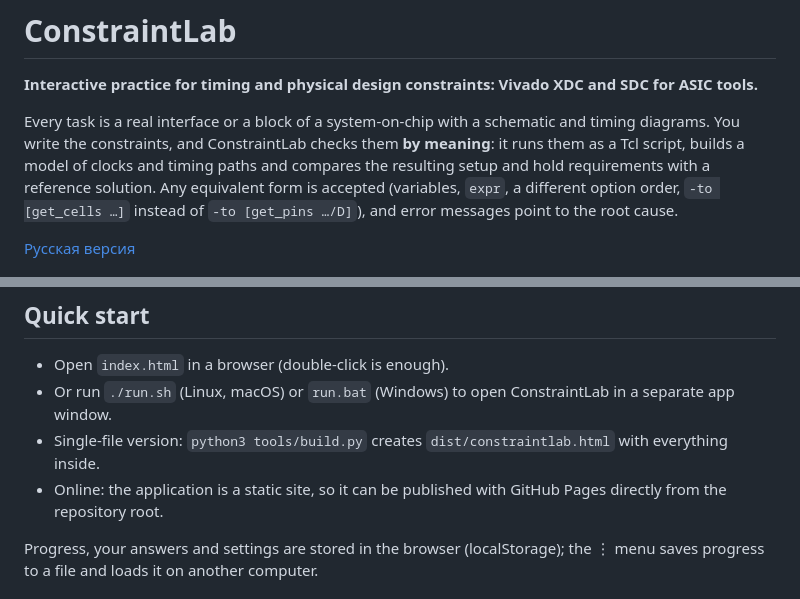
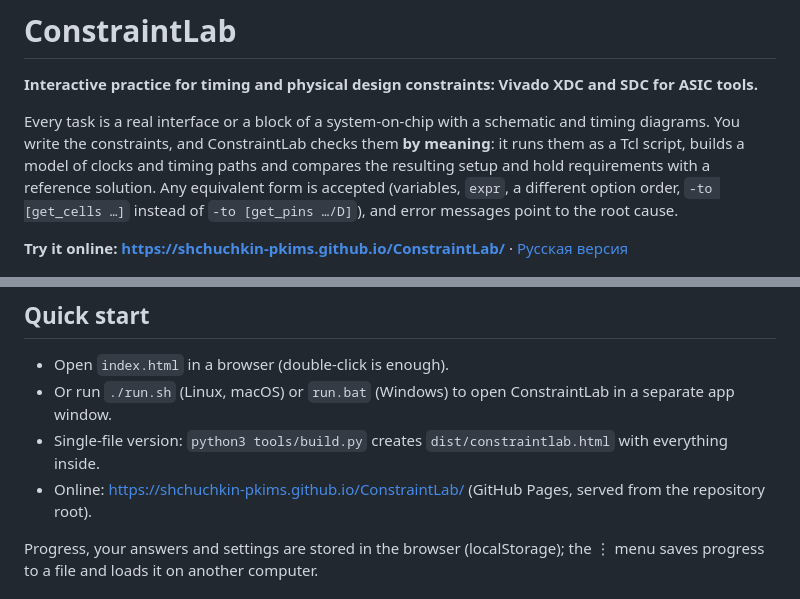
Before and after one commit to shchuchkin-pkims/ConstraintLab, a Markdown page: README.md, 2 parts joined by grey strips. Rendered like a GitHub page.

Commit message:
README: link to the online version
Co-Authored-By: Claude Opus 5.5 <noreply@anthropic.com>

```diff
--- a/README.md
+++ b/README.md
@@ -8,7 +8,7 @@ builds a model of clocks and timing paths and compares the resulting setup and h
 a reference solution. Any equivalent form is accepted (variables, `expr`, a different option order,
 `-to [get_cells …]` instead of `-to [get_pins …/D]`), and error messages point to the root cause.
 
-[Русская версия](README.ru.md)
+**Try it online: https://shchuchkin-pkims.github.io/ConstraintLab/** · [Русская версия](README.ru.md)
 
 ![ConstraintLab: a task with a schematic, the editor and the check result](docs/img/screenshot-en.png)
 
@@ -42,8 +42,7 @@ a reference solution. Any equivalent form is accepted (variables, `expr`, a diff
 - Open `index.html` in a browser (double-click is enough).
 - Or run `./run.sh` (Linux, macOS) or `run.bat` (Windows) to open ConstraintLab in a separate app window.
 - Single-file version: `python3 tools/build.py` creates `dist/constraintlab.html` with everything inside.
-- Online: the application is a static site, so it can be published with GitHub Pages directly from the
-  repository root.
+- Online: https://shchuchkin-pkims.github.io/ConstraintLab/ (GitHub Pages, served from the repository root).
 
 Progress, your answers and settings are stored in the browser (localStorage); the ⋮ menu saves progress
 to a file and loads it on another computer.
```
Also changed, not shown: README.ru.md (+2 -3 lines).
